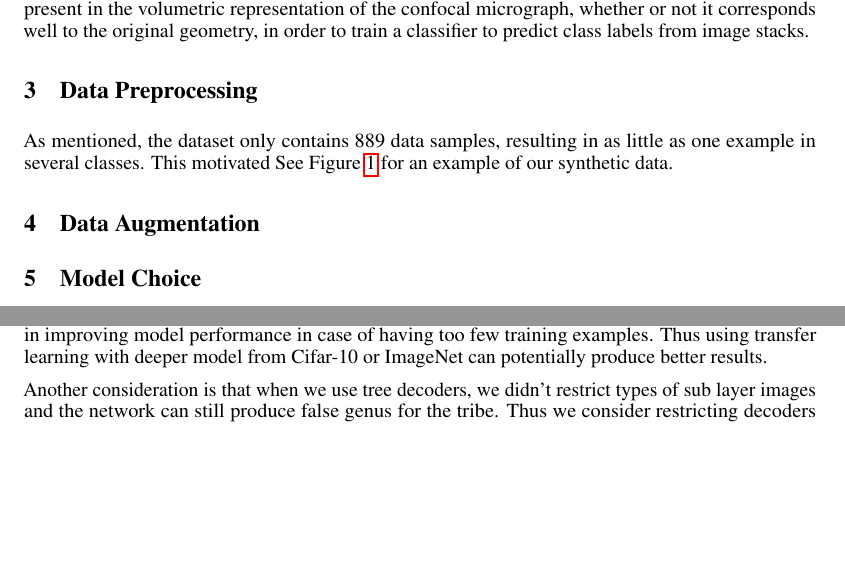
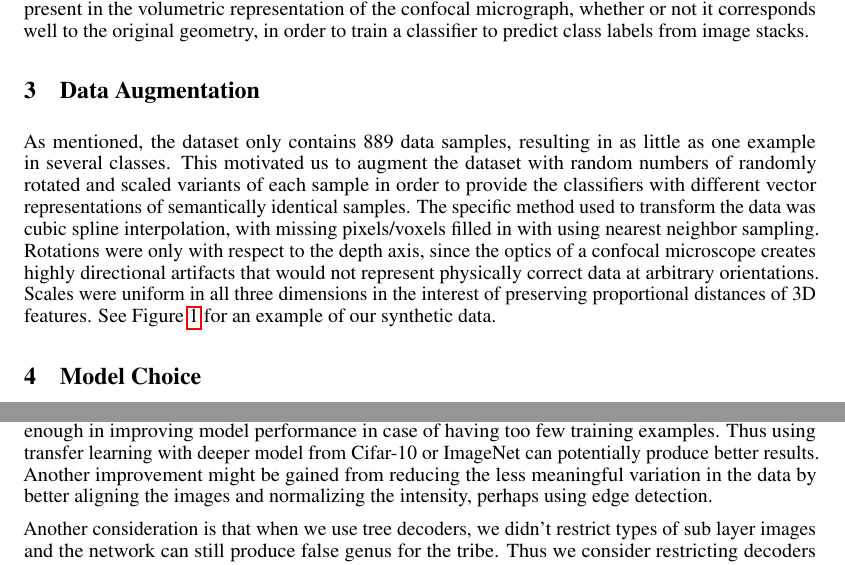
Before and after one commit to Mestway/phytolith, a LaTeX paper (writeup/report/report.tex): two parts of pages 2 and 4 of 4, joined at a grey line, cut so that both start at the same text, the shorter picture padded with empty space. Compiled offline with pdfLaTeX.

Commit message:
finished section

```diff
--- a/writeup/report/report.tex
+++ b/writeup/report/report.tex
@@ -72,11 +72,10 @@ The labels are hierarchical, consisting of subfamilies, tribes, and finally the
 	\label{fig:rotated}
 \end{figure}
 
-\section{Data Preprocessing}
+\section{Data Augmentation}
 
-As mentioned, the dataset only contains 889 data samples, resulting in as little as one example in several classes. This motivated See Figure \ref{fig:rotated} for an example of our synthetic data.
+As mentioned, the dataset only contains 889 data samples, resulting in as little as one example in several classes. This motivated us to augment the dataset with random numbers of randomly rotated and scaled variants of each sample in order to provide the classifiers with different vector representations of semantically identical samples. The specific method used to transform the data was cubic spline interpolation, with missing pixels/voxels filled in with using nearest neighbor sampling. Rotations were only with respect to the depth axis, since the optics of a confocal microscope creates highly directional artifacts that would not represent physically correct data at arbitrary orientations. Scales were uniform in all three dimensions in the interest of preserving proportional distances of 3D features. See Figure \ref{fig:rotated} for an example of our synthetic data.
 
-\section{Data Augmentation}
 
 \section{Model Choice}
 
@@ -159,7 +158,7 @@ ConvFC 		&   58.0\%   	&   56.1\%       &    77.7\%    &  94.9\%			\\\hline
 
 \section{Future Work}
 
-From the model design and experiments, we realized that simply augmenting data is far from enough in improving model performance in case of having too few training examples. Thus using transfer learning with deeper model from Cifar-10 or ImageNet can potentially produce better results.
+From the model design and experiments, we realized that simply augmenting data is far from enough in improving model performance in case of having too few training examples. Thus using transfer learning with deeper model from Cifar-10 or ImageNet can potentially produce better results. Another improvement might be gained from reducing the less meaningful variation in the data by better aligning the images and normalizing the intensity, perhaps using edge detection.
 
 Another consideration is that when we use tree decoders, we didn't restrict types of sub layer images and the network can still produce false genus for the tribe. Thus we consider restricting decoders with the types can potentially result in better result.
 
```
Also changed, not shown: writeup/report/report.pdf, 4 other files.
